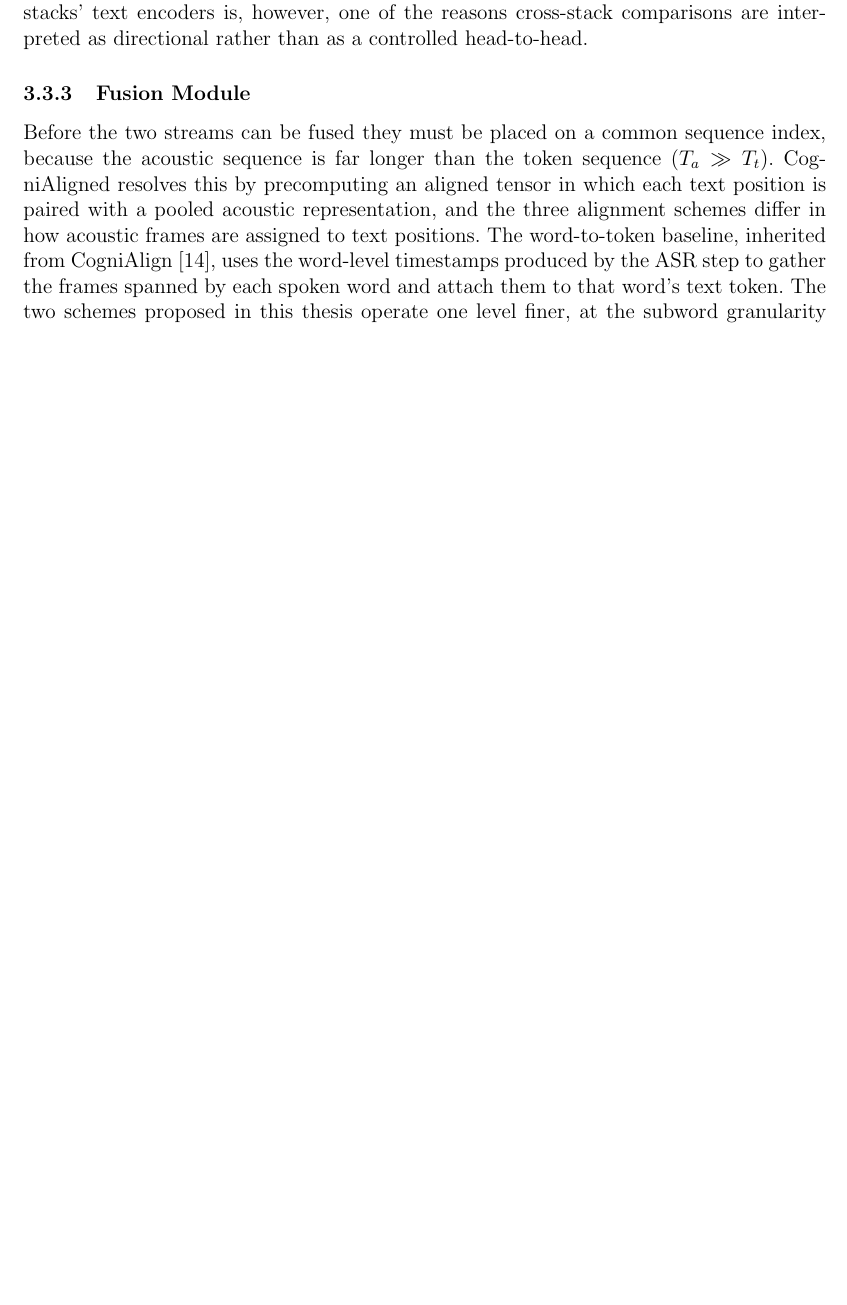
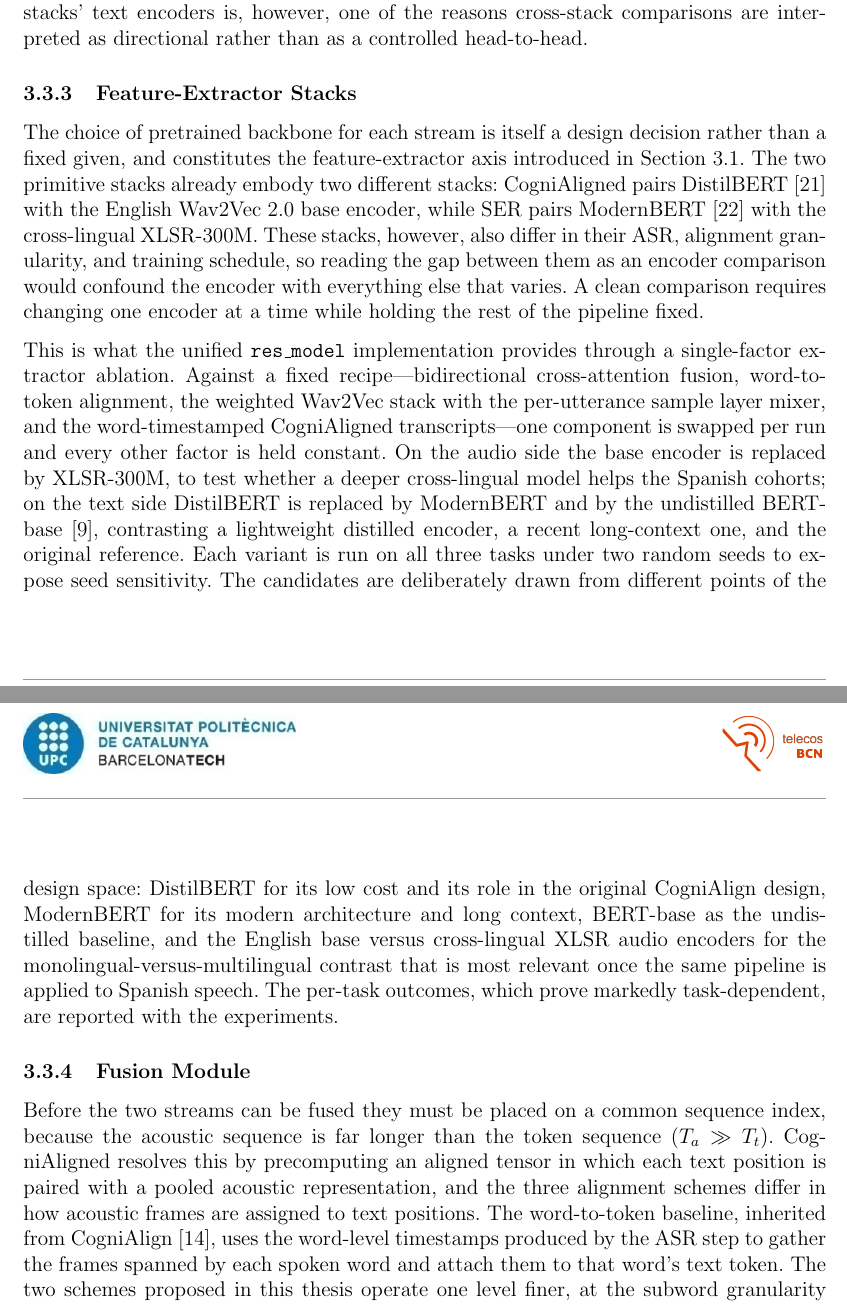
Before and after one commit to estevE11/tfm-doc, a LaTeX document (main.tex): part of page 25 of 39 before the commit and two parts of pages 25 and 26 of 40 after it, the two joined at a grey line, cut so that both start at the same text, the shorter picture padded with empty space. Compiled offline with pdfLaTeX.

Commit message:
B1 Methodology: add feature-extractor stacks subsection
New subsubsection presenting the encoder choice as the feature-extractor axis: the two primitive stacks (DistilBERT + base-960h vs ModernBERT + XLSR-300M), why their gap is confounded, and the res_model single-factor swap ablation (fixed recipe; swap audio or text encoder one at a time; 3 tasks, 2 seeds). Rationale for each candidate; per-task numbers deferred to Experiments (guide D.2/K.3).

Co-Authored-By: Claude Opus 4.8 <noreply@anthropic.com>

```diff
--- a/main.tex
+++ b/main.tex
@@ -189,6 +189,13 @@ Text is encoded by a frozen transformer from the BERT family~\cite{devlin2019ber
 
 As with the acoustic encoder, the text encoder is frozen and its embeddings are precomputed. Holding it fixed within each stack ensures that the text representation is not a confound when fusion, alignment, or pooling is varied; the difference between the two stacks' text encoders is, however, one of the reasons cross-stack comparisons are interpreted as directional rather than as a controlled head-to-head.
 
+\subsubsection{Feature-Extractor Stacks}
+\label{sssec:feature_extractors}
+
+The choice of pretrained backbone for each stream is itself a design decision rather than a fixed given, and constitutes the feature-extractor axis introduced in Section~\ref{ssec:problem_formulation}. The two primitive stacks already embody two different stacks: CogniAligned pairs DistilBERT~\cite{sanh2019distilbert} with the English Wav2Vec~2.0 base encoder, while SER pairs ModernBERT~\cite{warner2025modernbert} with the cross-lingual XLSR-300M. These stacks, however, also differ in their ASR, alignment granularity, and training schedule, so reading the gap between them as an encoder comparison would confound the encoder with everything else that varies. A clean comparison requires changing one encoder at a time while holding the rest of the pipeline fixed.
+
+This is what the unified \texttt{res\_model} implementation provides through a single-factor extractor ablation. Against a fixed recipe---bidirectional cross-attention fusion, word-to-token alignment, the weighted Wav2Vec stack with the per-utterance sample layer mixer, and the word-timestamped CogniAligned transcripts---one component is swapped per run and every other factor is held constant. On the audio side the base encoder is replaced by XLSR-300M, to test whether a deeper cross-lingual model helps the Spanish cohorts; on the text side DistilBERT is replaced by ModernBERT and by the undistilled BERT-base~\cite{devlin2019bert}, contrasting a lightweight distilled encoder, a recent long-context one, and the original reference. Each variant is run on all three tasks under two random seeds to expose seed sensitivity. The candidates are deliberately drawn from different points of the design space: DistilBERT for its low cost and its role in the original CogniAlign design, ModernBERT for its modern architecture and long context, BERT-base as the undistilled baseline, and the English base versus cross-lingual XLSR audio encoders for the monolingual-versus-multilingual contrast that is most relevant once the same pipeline is applied to Spanish speech. The per-task outcomes, which prove markedly task-dependent, are reported with the experiments.
+
 \subsubsection{Fusion Module}
 
 Before the two streams can be fused they must be placed on a common sequence index, because the acoustic sequence is far longer than the token sequence ($T_a \gg T_t$). CogniAligned resolves this by precomputing an aligned tensor in which each text position is paired with a pooled acoustic representation, and the three alignment schemes differ in how acoustic frames are assigned to text positions. The word-to-token baseline, inherited from CogniAlign~\cite{ortiz2025cognialign}, uses the word-level timestamps produced by the ASR step to gather the frames spanned by each spoken word and attach them to that word's text token. The two schemes proposed in this thesis operate one level finer, at the subword granularity produced by the text tokeniser. The \emph{uniform} scheme takes the frame span of each word and divides it evenly among the word's subword tokens, so that a word split into three tokens contributes three equal slices. The \emph{proportional} scheme instead divides the span in proportion to the character length of each subword token, on the assumption that longer subwords tend to occupy more of the spoken word and should therefore receive proportionally more acoustic frames. Both subword schemes yield a finer-grained audio--text correspondence than the word-level baseline, and the comparison among the three constitutes the alignment axis (Figure~\ref{fig:alignment_schemes}). SER does not align at the subword level: it fuses segment-level representations and therefore takes no part in the alignment ablation.
```
Also changed, not shown: 1 other file.
